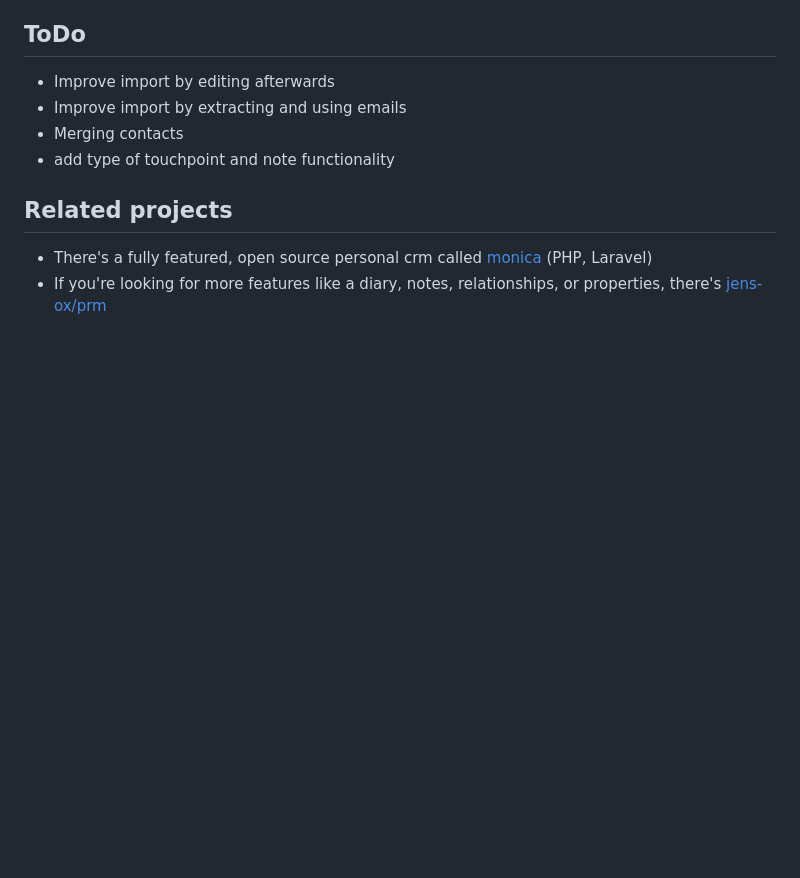
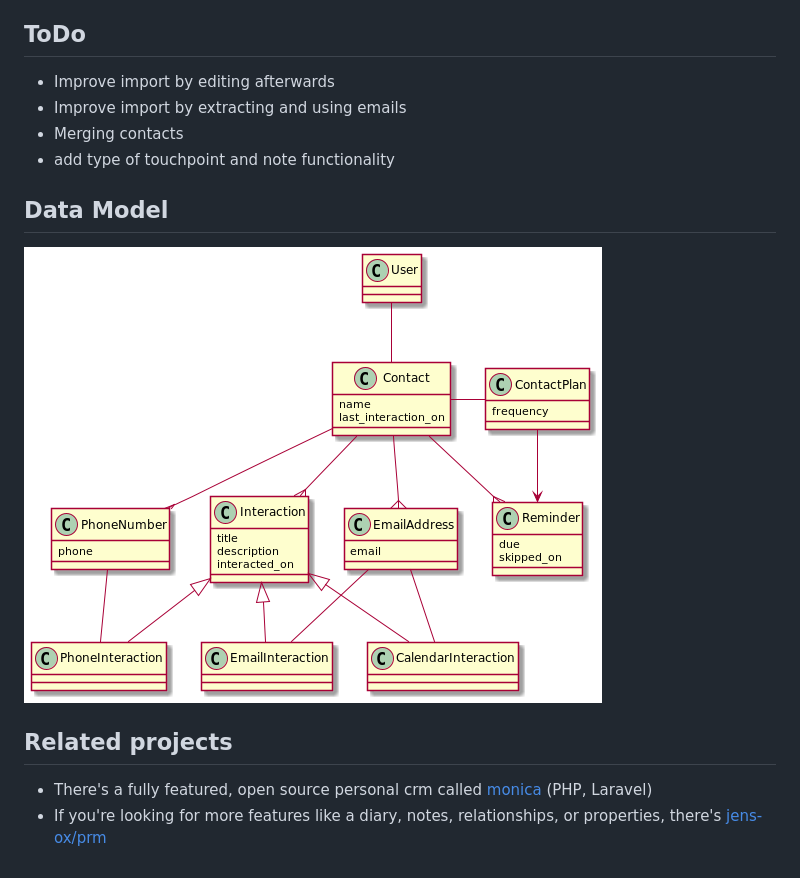
Before and after one commit to lorey/personal-crm, a Markdown page: README.md, the part around the change. Rendered like a GitHub page; pictures changed too: .docs/models.png (added); blank space fills up the shorter version.

Commit message:
Add data model diagrams

```diff
--- a/README.md
+++ b/README.md
@@ -45,6 +45,9 @@ Enable Google OAuth to use automated contact, calendar, and interaction discover
 * Merging contacts
 * add type of touchpoint and note functionality
 
+## Data Model
+![data model](.docs/models.png)
+
 ## Related projects
 * There's a fully featured, open source personal crm called [monica](https://github.com/monicahq/monica) (PHP, Laravel)
 * If you're looking for more features like a diary, notes, relationships, or properties, there's [jens-ox/prm](https://github.com/jens-ox/prm)
```
Also changed, not shown: 1 other file.
